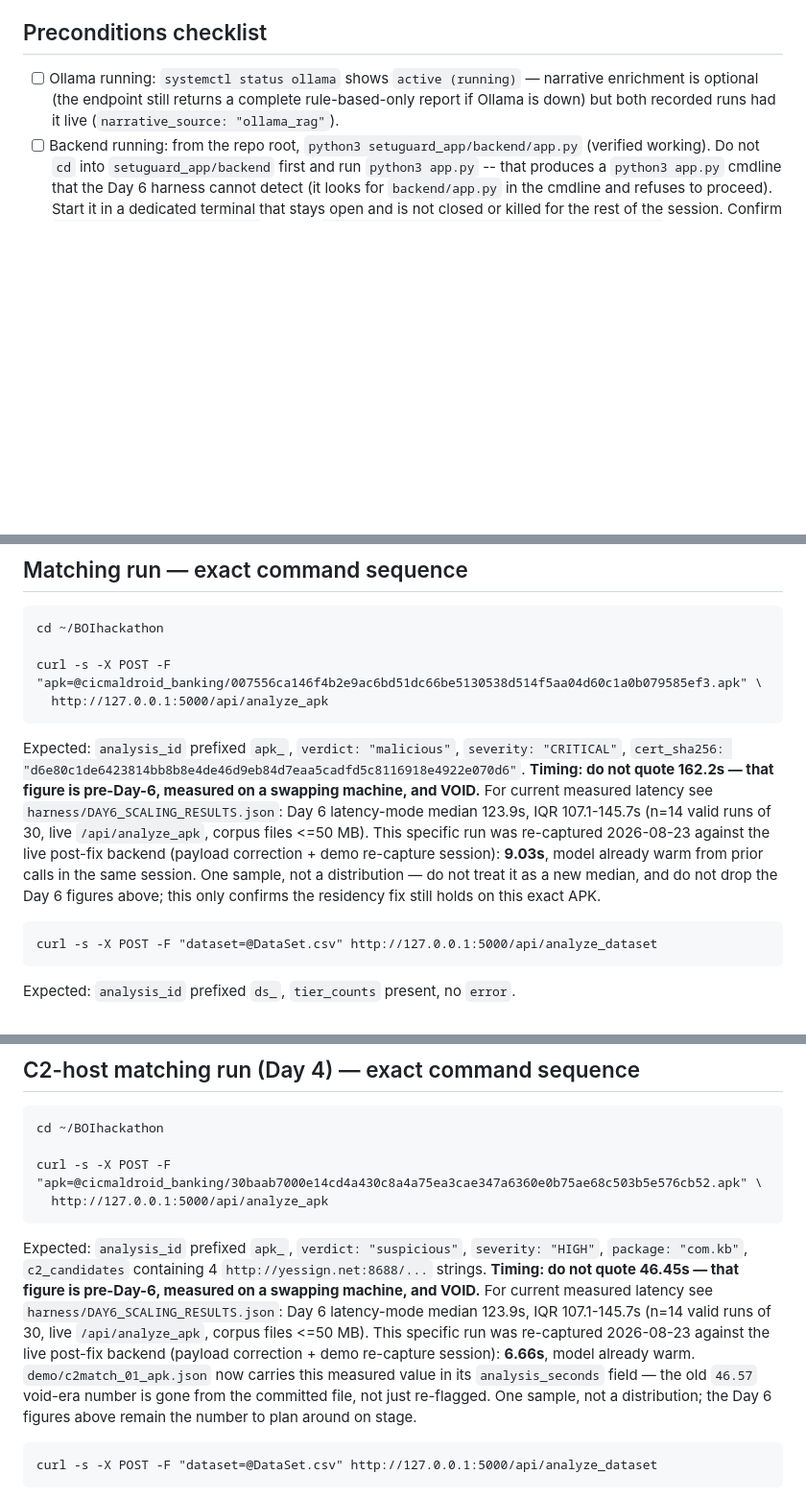
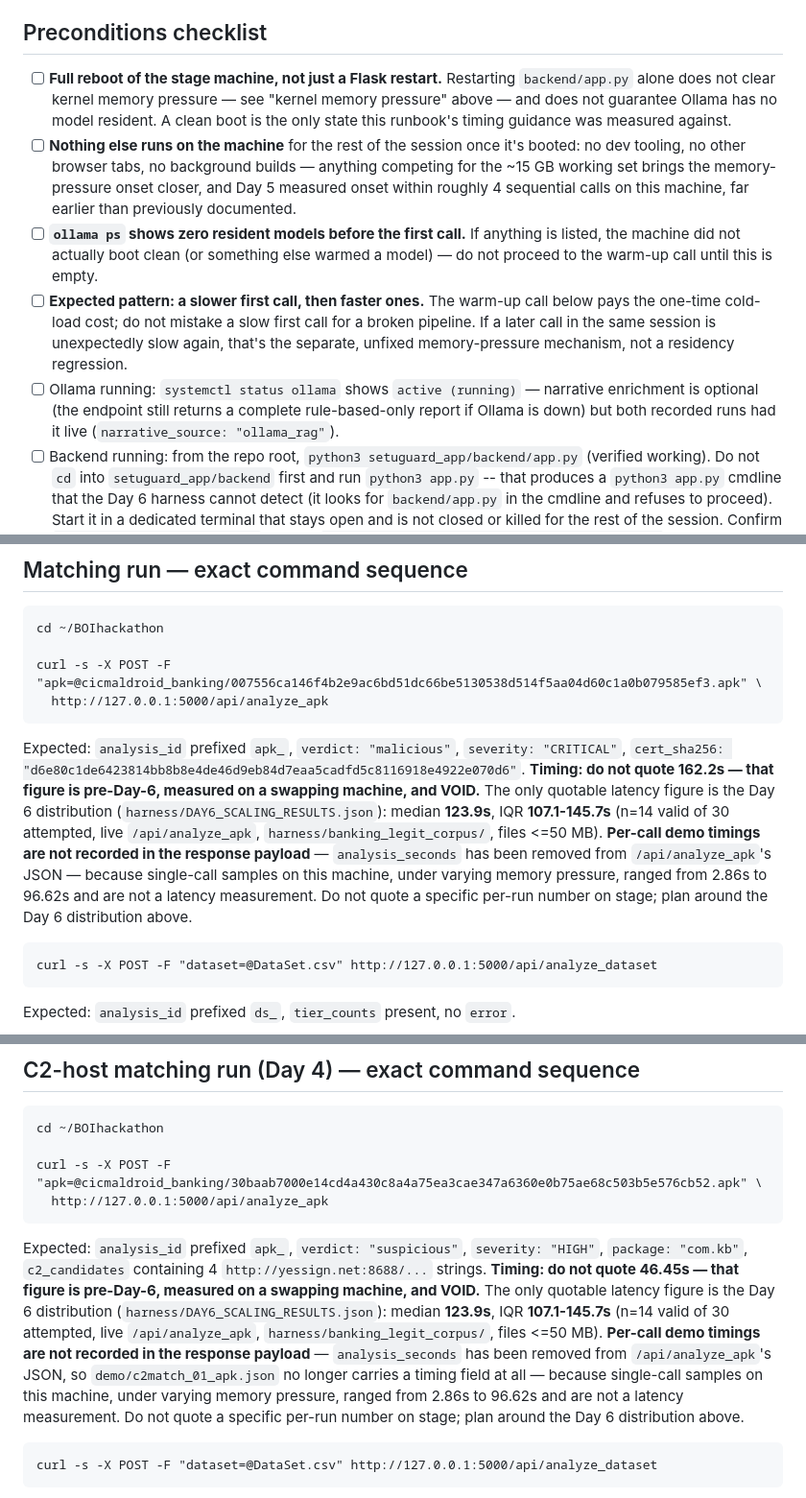
Before and after one commit to raghavpathak30/SetuGuard, a Markdown page: demo/DEMO_RUNBOOK.md, 3 parts joined by grey strips. Shown at 96% size. Drawn GitHub-style; blank space fills up the shorter version.

Commit message:
runbook: remove per-run timing claims, add reboot pre-flight step

````diff
--- a/demo/DEMO_RUNBOOK.md
+++ b/demo/DEMO_RUNBOOK.md
@@ -132,6 +132,22 @@ come from a real, unmodified pipeline run happening right now, not a pre-run."
 
 ## Preconditions checklist
 
+- [ ] **Full reboot of the stage machine, not just a Flask restart.** Restarting
+  `backend/app.py` alone does not clear kernel memory pressure — see "kernel memory
+  pressure" above — and does not guarantee Ollama has no model resident. A clean boot is
+  the only state this runbook's timing guidance was measured against.
+- [ ] **Nothing else runs on the machine** for the rest of the session once it's booted:
+  no dev tooling, no other browser tabs, no background builds — anything competing for
+  the ~15 GB working set brings the memory-pressure onset closer, and Day 5 measured
+  onset within roughly 4 sequential calls on this machine, far earlier than previously
+  documented.
+- [ ] **`ollama ps` shows zero resident models before the first call.** If anything is
+  listed, the machine did not actually boot clean (or something else warmed a model) —
+  do not proceed to the warm-up call until this is empty.
+- [ ] **Expected pattern: a slower first call, then faster ones.** The warm-up call below
+  pays the one-time cold-load cost; do not mistake a slow first call for a broken
+  pipeline. If a later call in the same session is unexpectedly slow again, that's the
+  separate, unfixed memory-pressure mechanism, not a residency regression.
 - [ ] Ollama running: `systemctl status ollama` shows `active (running)` — narrative
   enrichment is optional (the endpoint still returns a complete rule-based-only report if
   Ollama is down) but both recorded runs had it live (`narrative_source: "ollama_rag"`).
@@ -178,14 +194,14 @@ curl -s -X POST -F "apk=@cicmaldroid_banking/007556ca146f4b2e9ac6bd51dc66be51305
 Expected: `analysis_id` prefixed `apk_`, `verdict: "malicious"`, `severity: "CRITICAL"`,
 `cert_sha256: "d6e80c1de6423814bb8b8e4de46d9eb84d7eaa5cadfd5c8116918e4922e070d6"`.
 **Timing: do not quote 162.2s — that figure is pre-Day-6, measured on a swapping
-machine, and VOID.** For current measured latency see
-`harness/DAY6_SCALING_RESULTS.json`: Day 6 latency-mode median 123.9s, IQR
-107.1-145.7s (n=14 valid runs of 30, live `/api/analyze_apk`, corpus files <=50 MB).
-This specific run was re-captured 2026-08-23 against the live post-fix backend (payload
-correction + demo re-capture session): **9.03s**, model already warm from prior calls in
-the same session. One sample, not a distribution — do not treat it as a new median, and
-do not drop the Day 6 figures above; this only confirms the residency fix still holds on
-this exact APK.
+machine, and VOID.** The only quotable latency figure is the Day 6 distribution
+(`harness/DAY6_SCALING_RESULTS.json`): median **123.9s**, IQR **107.1-145.7s** (n=14
+valid of 30 attempted, live `/api/analyze_apk`, `harness/banking_legit_corpus/`, files
+<=50 MB). **Per-call demo timings are not recorded in the response payload** —
+`analysis_seconds` has been removed from `/api/analyze_apk`'s JSON — because single-call
+samples on this machine, under varying memory pressure, ranged from 2.86s to 96.62s and
+are not a latency measurement. Do not quote a specific per-run number on stage; plan
+around the Day 6 distribution above.
 
 ```
 curl -s -X POST -F "dataset=@DataSet.csv" http://127.0.0.1:5000/api/analyze_dataset
@@ -219,14 +235,15 @@ curl -s -X POST -F "apk=@cicmaldroid_banking/30baab7000e14cd4a430c8a4a75ea3cae34
 Expected: `analysis_id` prefixed `apk_`, `verdict: "suspicious"`, `severity: "HIGH"`,
 `package: "com.kb"`, `c2_candidates` containing 4 `http://yessign.net:8688/...` strings.
 **Timing: do not quote 46.45s — that figure is pre-Day-6, measured on a swapping
-machine, and VOID.** For current measured latency see
-`harness/DAY6_SCALING_RESULTS.json`: Day 6 latency-mode median 123.9s, IQR
-107.1-145.7s (n=14 valid runs of 30, live `/api/analyze_apk`, corpus files <=50 MB).
-This specific run was re-captured 2026-08-23 against the live post-fix backend (payload
-correction + demo re-capture session): **6.66s**, model already warm. `demo/c2match_01_apk.json`
-now carries this measured value in its `analysis_seconds` field — the old `46.57` void-era
-number is gone from the committed file, not just re-flagged. One sample, not a distribution;
-the Day 6 figures above remain the number to plan around on stage.
+machine, and VOID.** The only quotable latency figure is the Day 6 distribution
+(`harness/DAY6_SCALING_RESULTS.json`): median **123.9s**, IQR **107.1-145.7s** (n=14
+valid of 30 attempted, live `/api/analyze_apk`, `harness/banking_legit_corpus/`, files
+<=50 MB). **Per-call demo timings are not recorded in the response payload** —
+`analysis_seconds` has been removed from `/api/analyze_apk`'s JSON, so
+`demo/c2match_01_apk.json` no longer carries a timing field at all — because single-call
+samples on this machine, under varying memory pressure, ranged from 2.86s to 96.62s and
+are not a latency measurement. Do not quote a specific per-run number on stage; plan
+around the Day 6 distribution above.
 
 ```
 curl -s -X POST -F "dataset=@DataSet.csv" http://127.0.0.1:5000/api/analyze_dataset
````
Also changed, not shown: other parts of demo/DEMO_RUNBOOK.md (+8 -6 lines).
